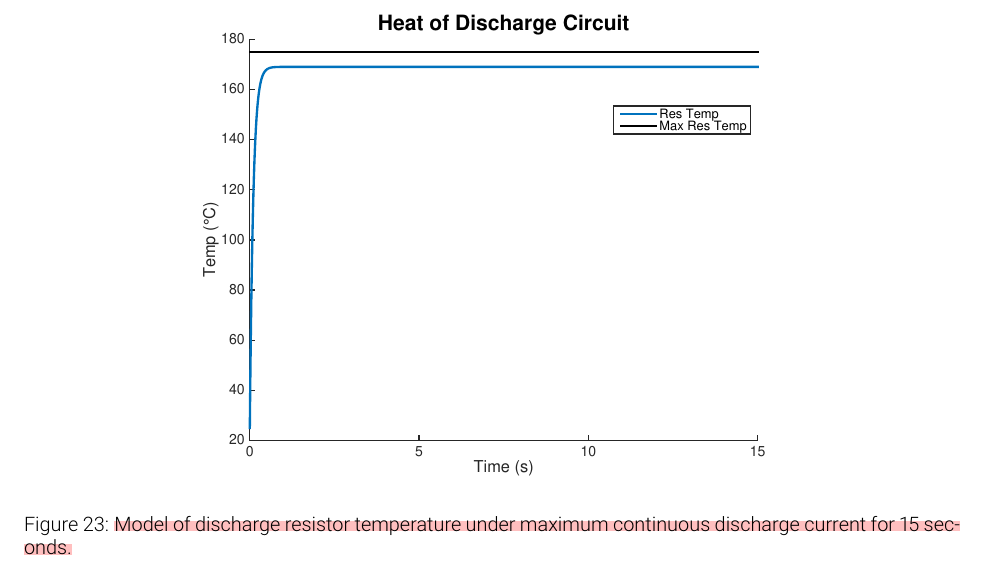
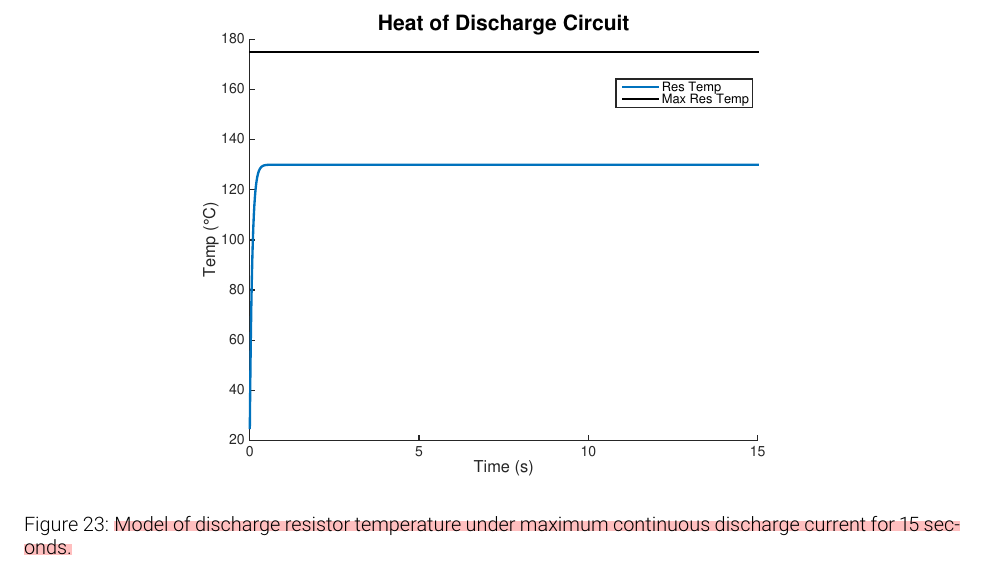
Before and after one commit to olin-electric-motorsports/ESF, a LaTeX document (esf_main.tex): part of page 33 of 72, cut so that both start at the same text. Compiled offline with pdfLaTeX.

Commit message:
improved discharge heat

```diff
--- a/esf_main.tex
+++ b/esf_main.tex
@@ -720,7 +720,7 @@ Since the power resistor limits the current on the discharge circuit, a fuse is
 
 \begin{figure}[H]
     \centering
-    \includegraphics[width = 0.7 \textwidth]{discharge_heat}
+    \includegraphics[width = 0.7 \textwidth]{discharge_heat_2}
     \caption{\hlr{Model of discharge resistor temperature under maximum continuous discharge current for 15 seconds.}}
     \label{discharge_heat}
 \end{figure}
```
Also changed, not shown: img/discharge_heat_2.eps (added).
